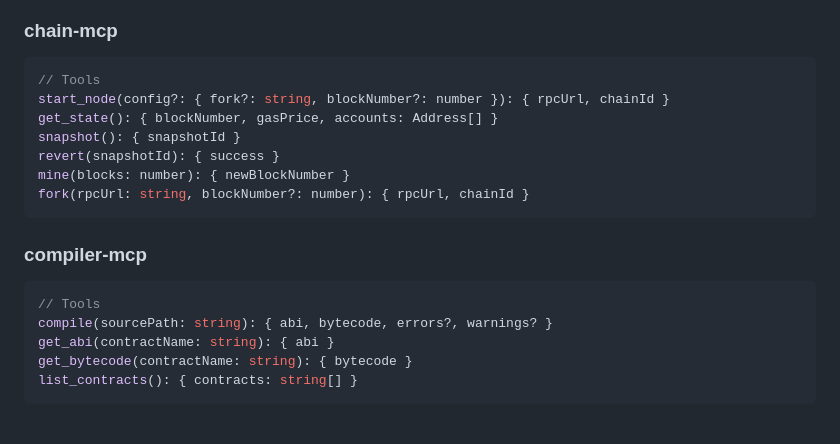
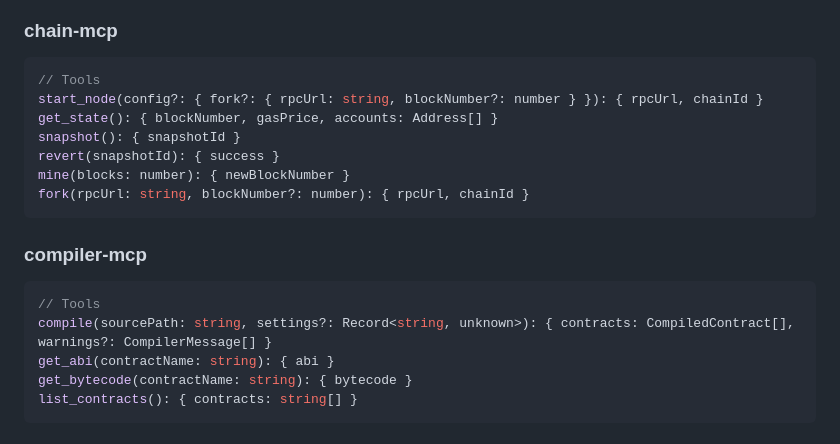
Before and after one commit to WhyAsh5114/Crucible, a Markdown page: docs/ARCHITECTURE.md, the part around the change. Rendered like a GitHub page.

Commit message:
docs: sync chain and compiler tool signatures in ARCHITECTURE.md
- start_node fork config corrected to { fork?: { rpcUrl, blockNumber? } }
- compile updated to reflect settings param and CompiledContract[] return shape

````diff
--- a/docs/ARCHITECTURE.md
+++ b/docs/ARCHITECTURE.md
@@ -331,7 +331,7 @@ We do **not** need COOP/COEP for this wallet bridge. Those headers are only nece
 
 ```typescript
 // Tools
-start_node(config?: { fork?: string, blockNumber?: number }): { rpcUrl, chainId }
+start_node(config?: { fork?: { rpcUrl: string, blockNumber?: number } }): { rpcUrl, chainId }
 get_state(): { blockNumber, gasPrice, accounts: Address[] }
 snapshot(): { snapshotId }
 revert(snapshotId): { success }
@@ -343,7 +343,7 @@ fork(rpcUrl: string, blockNumber?: number): { rpcUrl, chainId }
 
 ```typescript
 // Tools
-compile(sourcePath: string): { abi, bytecode, errors?, warnings? }
+compile(sourcePath: string, settings?: Record<string, unknown>): { contracts: CompiledContract[], warnings?: CompilerMessage[] }
 get_abi(contractName: string): { abi }
 get_bytecode(contractName: string): { bytecode }
 list_contracts(): { contracts: string[] }
````
